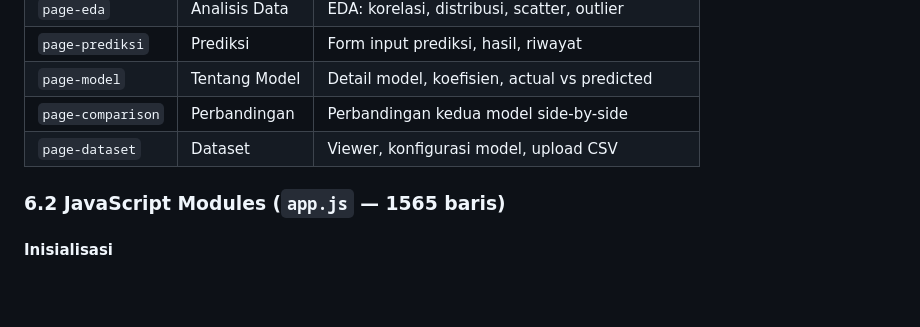
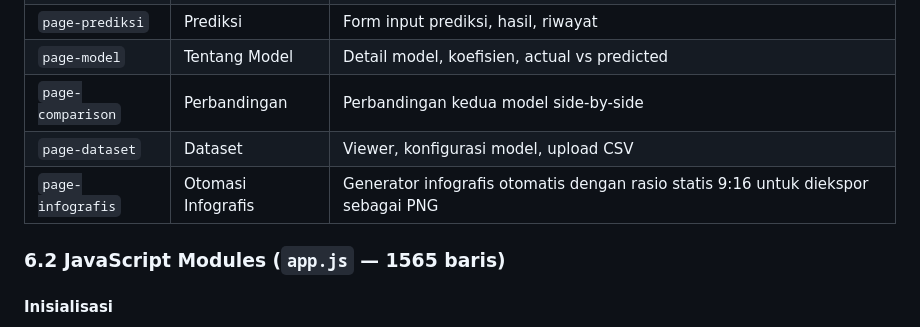
Before and after one commit to roderikusro/PredictIQ, a Markdown page: docs/04_frontend_dataset_deployment.md, the part around the change. Drawn GitHub-style; blank space fills up the shorter version.

```diff
--- a/docs/04_frontend_dataset_deployment.md
+++ b/docs/04_frontend_dataset_deployment.md
@@ -16,6 +16,7 @@ Aplikasi menggunakan arsitektur SPA dengan navigasi berbasis JavaScript. Semua h
 | `page-model` | Tentang Model | Detail model, koefisien, actual vs predicted |
 | `page-comparison` | Perbandingan | Perbandingan kedua model side-by-side |
 | `page-dataset` | Dataset | Viewer, konfigurasi model, upload CSV |
+| `page-infografis` | Otomasi Infografis | Generator infografis otomatis dengan rasio statis 9:16 untuk diekspor sebagai PNG |
 
 ### 6.2 JavaScript Modules (`app.js` — 1565 baris)
 
```
Also changed, not shown: docs/01_overview.md (+2 -0 lines), docs/02_architecture_api.md (+1 -0 lines).
